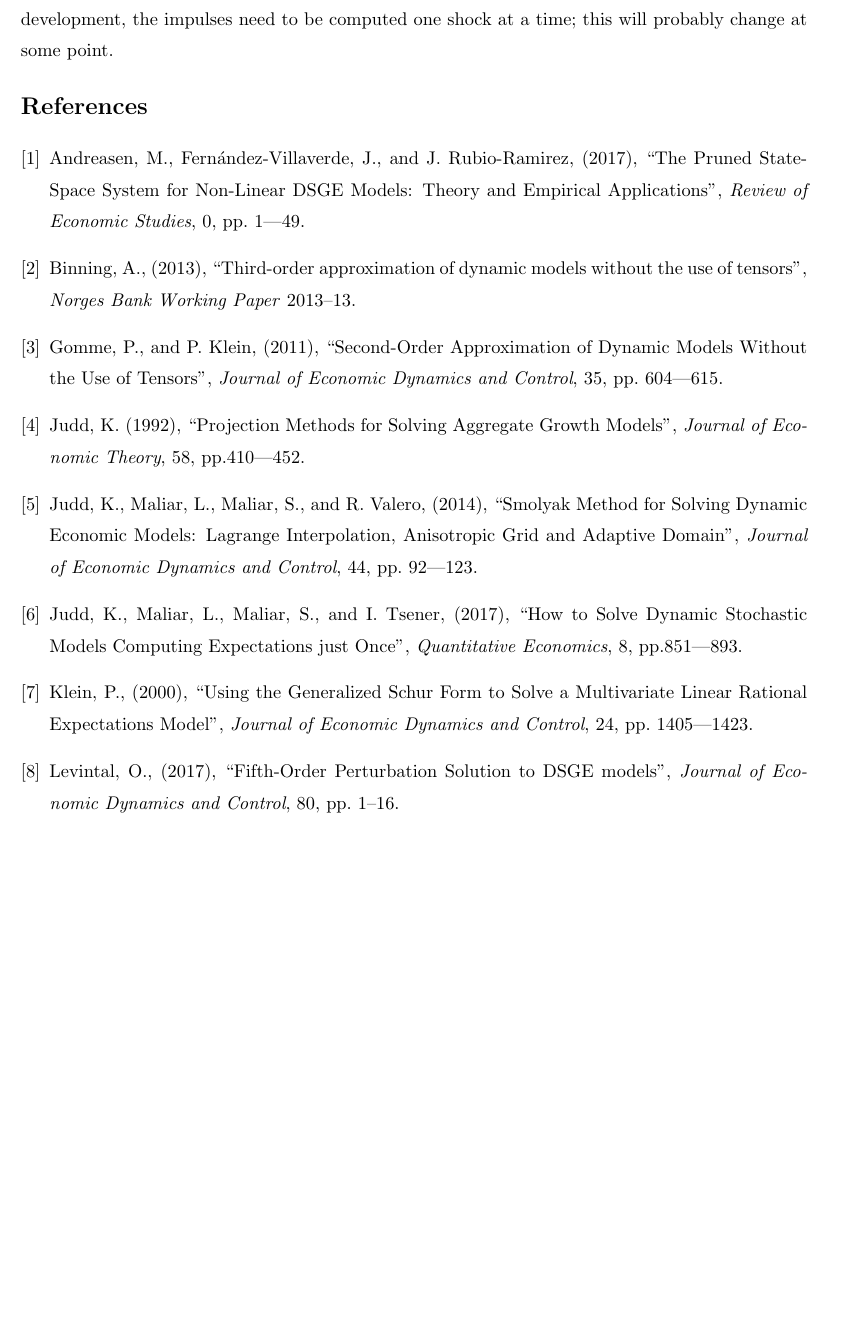
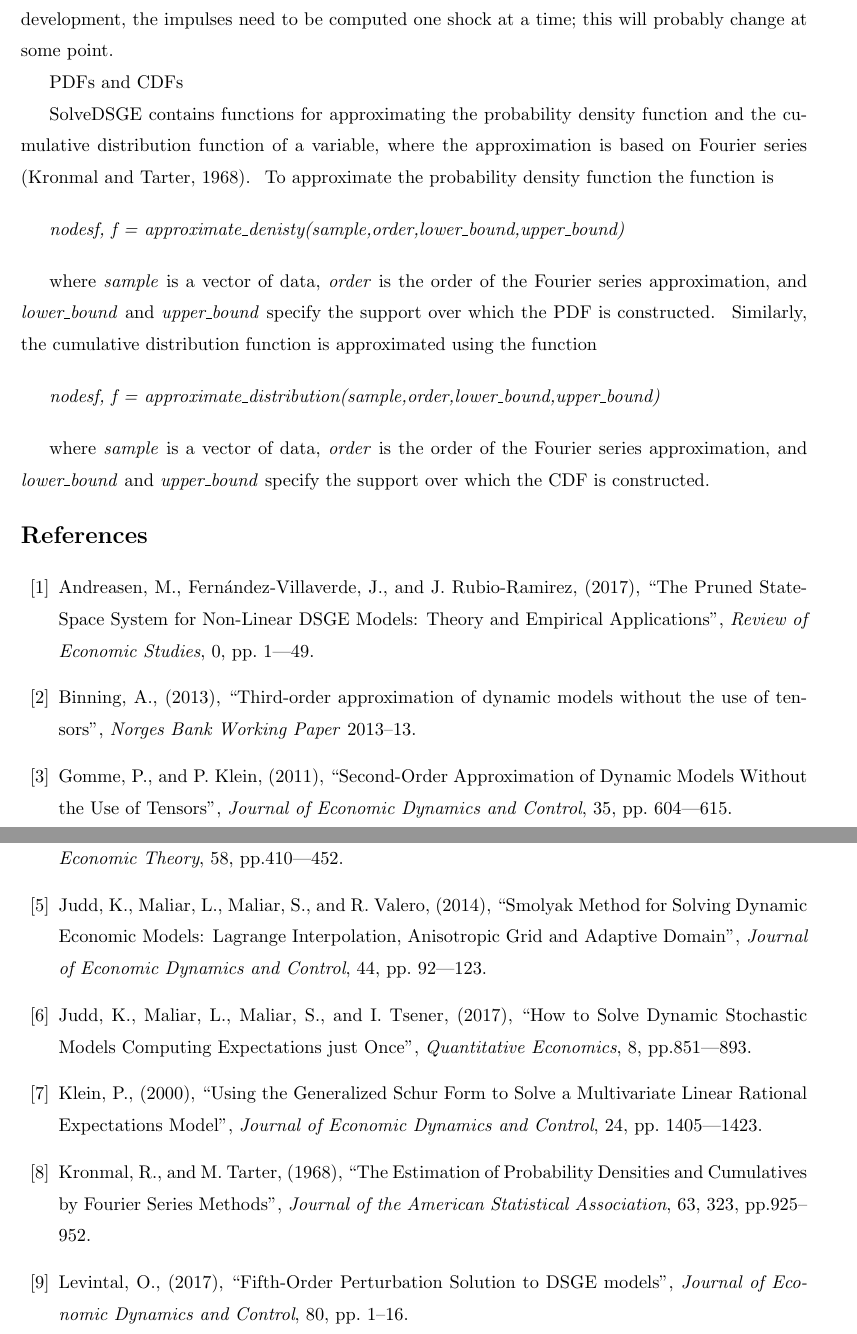
Before and after one commit to RJDennis/SolveDSGE.jl, a LaTeX paper (user_guide/SolveDSGE_guide_v030.tex): part of page 16 of 17 before the commit and two parts of pages 16 and 17 of 17 after it, the two joined at a grey line, cut so that both start at the same text, the shorter picture padded with empty space. Compiled offline with pdfLaTeX; a LaTeX package or settings file that is missing is left out.

Commit message:
Added PDF and CDF approximation

```diff
--- a/user_guide/SolveDSGE_guide_v030.tex
+++ b/user_guide/SolveDSGE_guide_v030.tex
@@ -906,7 +906,38 @@ averages over draws taken from the unconditional distribution of the state
 variables. At this stage in the package's development, the impulses need to
 be computed one shock at a time; this will probably change at some point.
 
-\begin{thebibliography}{9}
+PDFs and CDFs
+
+SolveDSGE contains functions for approximating the probability density
+function and the cumulative distribution function of a variable, where the
+approximation is based on Fourier series (Kronmal and Tarter, 1968). \ To
+approximate the probability density function the function is
+
+\bigskip
+
+\textit{nodesf, f =
+approximate\_denisty(sample,order,lower\_bound,upper\_bound)}
+
+\bigskip
+
+where \textit{sample} is a vector of data, \textit{order} is the order of
+the Fourier series approximation, and \textit{lower\_bound} and \textit{%
+upper\_bound} specify the support over which the PDF is constructed. \
+Similarly, the cumulative distribution function is approximated using the
+function
+
+\bigskip
+
+\textit{nodesf, f =
+approximate\_distribution(sample,order,lower\_bound,upper\_bound)}
+
+\bigskip
+
+where \textit{sample} is a vector of data, \textit{order} is the order of
+the Fourier series approximation, and \textit{lower\_bound} and \textit{%
+upper\_bound} specify the support over which the CDF is constructed.
+
+\begin{thebibliography}{99}
 \bibitem{} Andreasen, M., Fern\'{a}ndez-Villaverde, J., and J.
 Rubio-Ramirez, (2017), \textquotedblleft The Pruned State-Space System for
 Non-Linear DSGE Models: Theory and Empirical Applications\textquotedblright
@@ -940,6 +971,11 @@ Form to Solve a Multivariate Linear Rational Expectations
 Model\textquotedblright , \textit{Journal of Economic Dynamics and Control},
 24, pp. 1405---1423.
 
+\bibitem{} Kronmal, R., and M. Tarter, (1968), \textquotedblleft The
+Estimation of Probability Densities and Cumulatives by Fourier Series
+Methods\textquotedblright , \textit{Journal of the American Statistical
+Association}, 63, 323, pp.925--952.
+
 \bibitem{} Levintal, O., (2017), \textquotedblleft Fifth-Order Perturbation
 Solution to DSGE models\textquotedblright , \textit{Journal of Economic
 Dynamics and Control}, 80, pp. 1--16.
```
Also changed, not shown: Project.toml (+1 -1 lines), README.md, user_guide/SolveDSGE_guide_v030.pdf, user_guide/SolveDSGE_guide_v030.tex (6 more changed lines), 10 other files.
